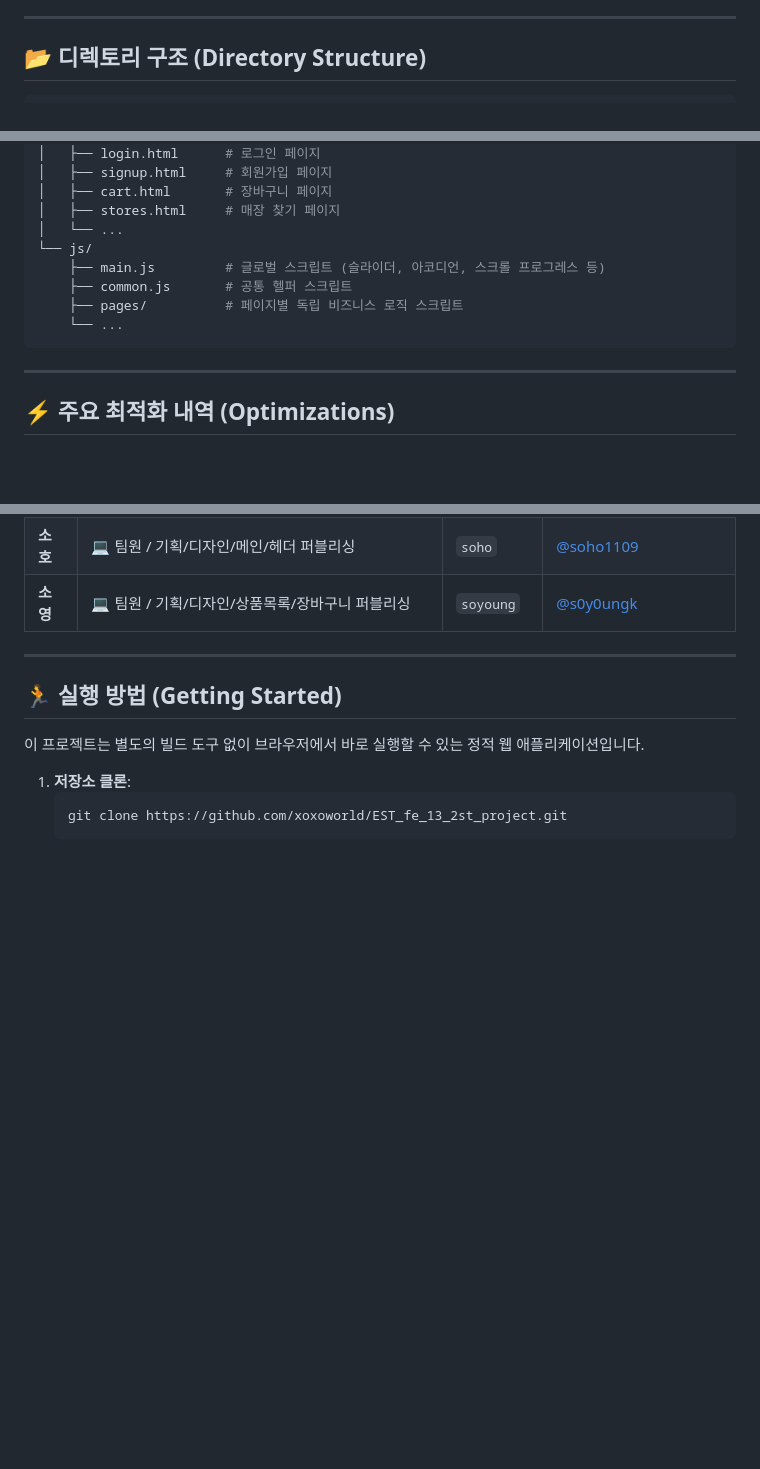
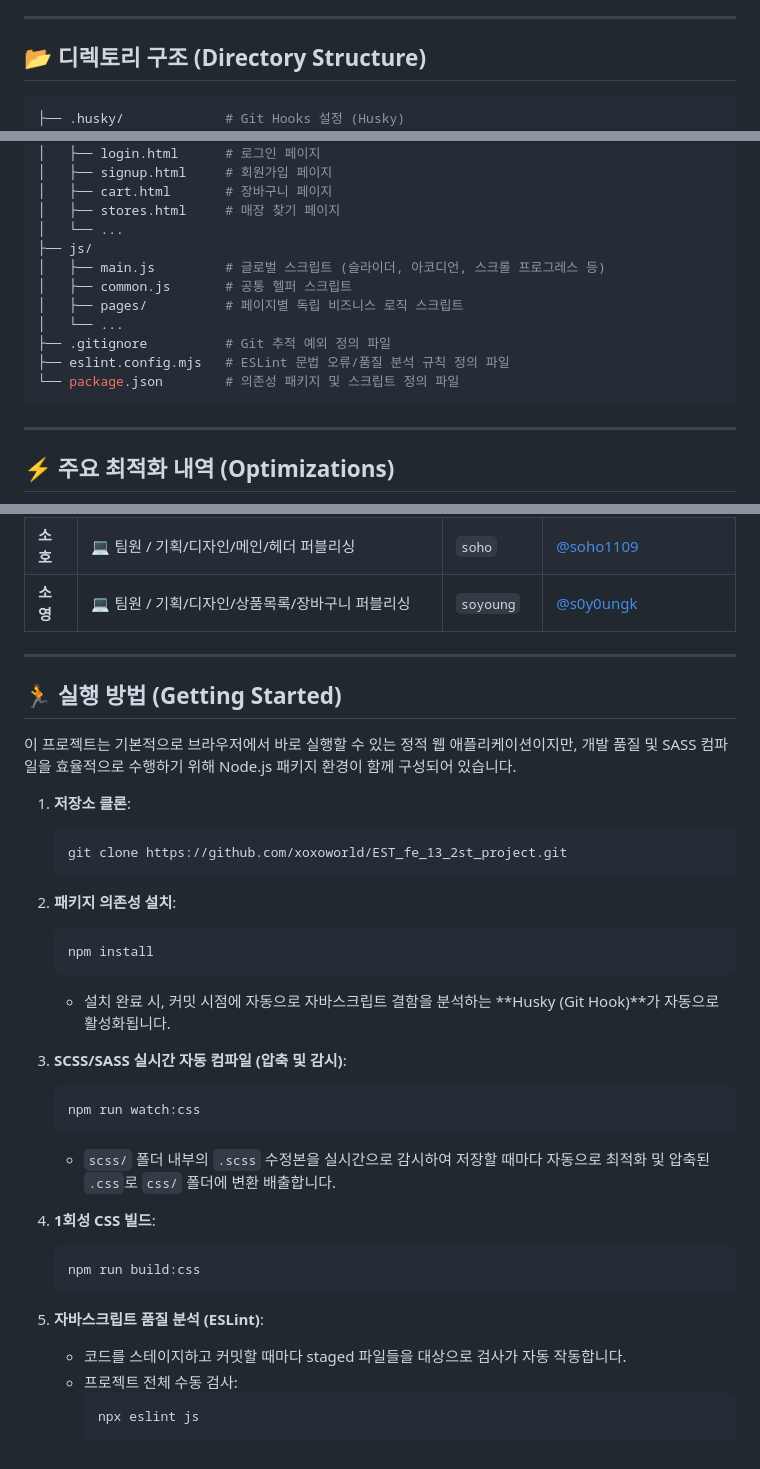
Before and after one commit to xoxoworld/EST_fe_13_2st_project, a Markdown page: README.md, 3 parts joined by grey strips. Rendered like a GitHub page; blank space fills up the shorter version.

Commit message:
docs: README.md에 Node.js 개발 환경 및 실행 방법 추가

````diff
--- a/README.md
+++ b/README.md
@@ -57,6 +57,7 @@
 ## 📂 디렉토리 구조 (Directory Structure)
 
 ```bash
+├── .husky/             # Git Hooks 설정 (Husky)
 ├── assets/             # 이미지, 아이콘 등 정적 자원
 ├── css/
 │   ├── common.css      # 공통 디자인 시스템 (변수, 타이포)
@@ -76,11 +77,14 @@
 │   ├── cart.html       # 장바구니 페이지
 │   ├── stores.html     # 매장 찾기 페이지
 │   └── ...
-└── js/
-    ├── main.js         # 글로벌 스크립트 (슬라이더, 아코디언, 스크롤 프로그레스 등)
-    ├── common.js       # 공통 헬퍼 스크립트
-    ├── pages/          # 페이지별 독립 비즈니스 로직 스크립트
-    └── ...
+├── js/
+│   ├── main.js         # 글로벌 스크립트 (슬라이더, 아코디언, 스크롤 프로그레스 등)
+│   ├── common.js       # 공통 헬퍼 스크립트
+│   ├── pages/          # 페이지별 독립 비즈니스 로직 스크립트
+│   └── ...
+├── .gitignore          # Git 추적 예외 정의 파일
+├── eslint.config.mjs   # ESLint 문법 오류/품질 분석 규칙 정의 파일
+└── package.json        # 의존성 패키지 및 스크립트 정의 파일
 ```
 
 ---
@@ -112,9 +116,33 @@
 
 ## 🏃 실행 방법 (Getting Started)
 
-이 프로젝트는 별도의 빌드 도구 없이 브라우저에서 바로 실행할 수 있는 정적 웹 애플리케이션입니다.
+이 프로젝트는 기본적으로 브라우저에서 바로 실행할 수 있는 정적 웹 애플리케이션이지만, 개발 품질 및 SASS 컴파일을 효율적으로 수행하기 위해 Node.js 패키지 환경이 함께 구성되어 있습니다.
 
 1. **저장소 클론**:
    ```bash
    git clone https://github.com/xoxoworld/EST_fe_13_2st_project.git
    ```
+
+2. **패키지 의존성 설치**:
+   ```bash
+   npm install
+   ```
+   - 설치 완료 시, 커밋 시점에 자동으로 자바스크립트 결함을 분석하는 **Husky (Git Hook)**가 자동으로 활성화됩니다.
+
+3. **SCSS/SASS 실시간 자동 컴파일 (압축 및 감시)**:
+   ```bash
+   npm run watch:css
+   ```
+   - `scss/` 폴더 내부의 `.scss` 수정본을 실시간으로 감시하여 저장할 때마다 자동으로 최적화 및 압축된 `.css`로 `css/` 폴더에 변환 배출합니다.
+
+4. **1회성 CSS 빌드**:
+   ```bash
+   npm run build:css
+   ```
+
+5. **자바스크립트 품질 분석 (ESLint)**:
+   - 코드를 스테이지하고 커밋할 때마다 staged 파일들을 대상으로 검사가 자동 작동합니다.
+   - 프로젝트 전체 수동 검사:
+     ```bash
+     npx eslint js
+     ```
````
